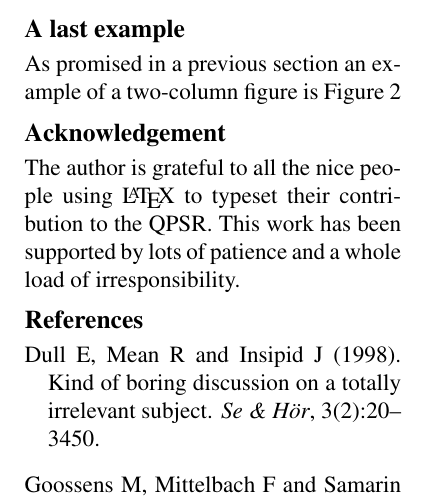
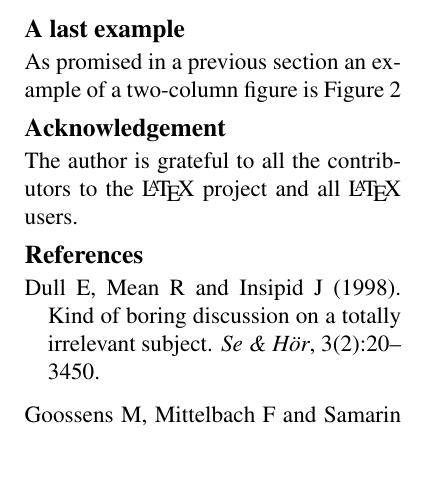
Before and after one commit to giampierosalvi/FonetikLaTeXStyle, a LaTeX problem sheet (example.tex): part of one column of page 3 of 4, cut so that both start at the same text, the shorter picture padded with empty space. Compiled offline with pdfLaTeX.

Commit message:
fixed acknowledgments

```diff
--- a/example.tex
+++ b/example.tex
@@ -235,9 +235,8 @@ As promised in a previous section an example of a
 two-column figure is Figure~\ref{fig:twocol}
 
 \section{Acknowledgement}
-The author is grateful to all the nice people using \LaTeX\ to typeset
-their contribution to the QPSR. This work has been supported by lots
-of patience and a whole load of irresponsibility.
+The author is grateful to all the contributors to the \LaTeX\ project
+and all \LaTeX\ users.
 
 
 \bibliographystyle{fonetik}
```
